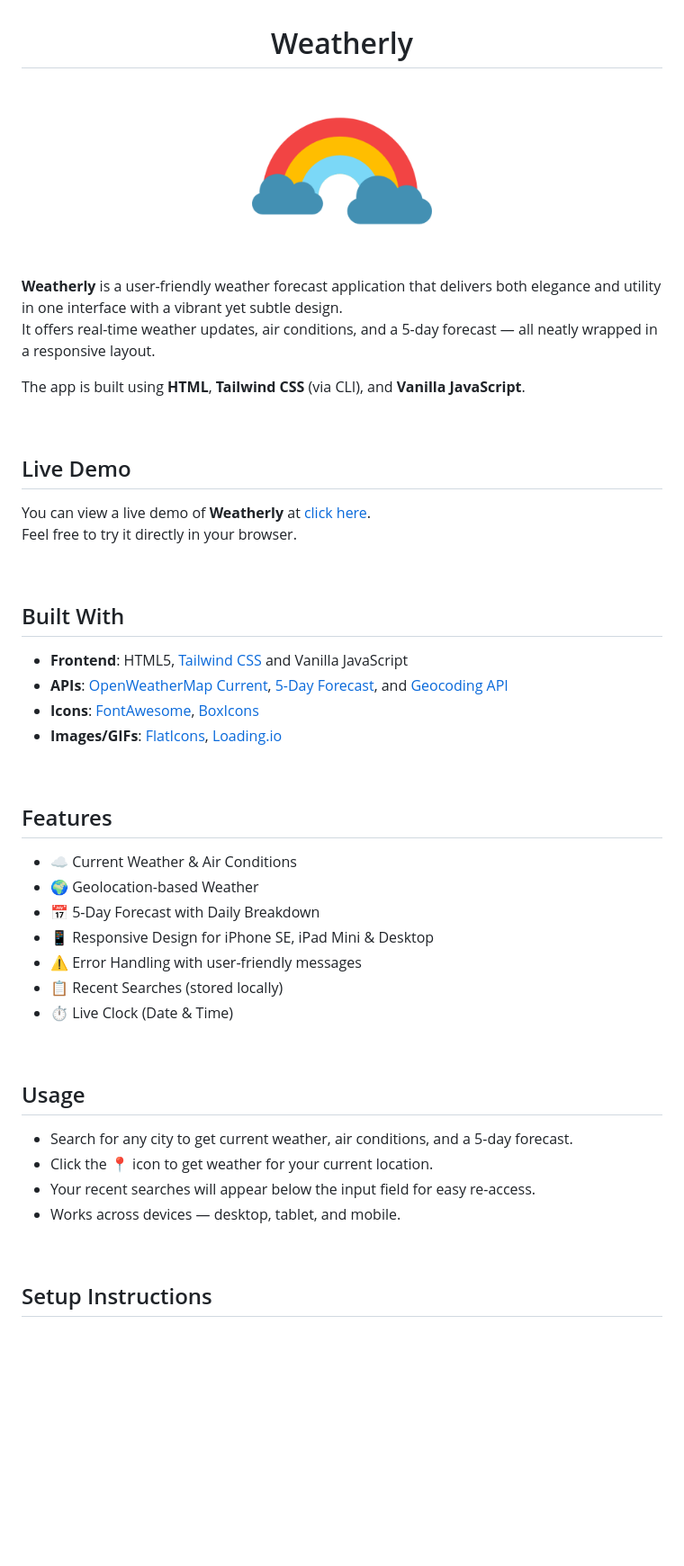
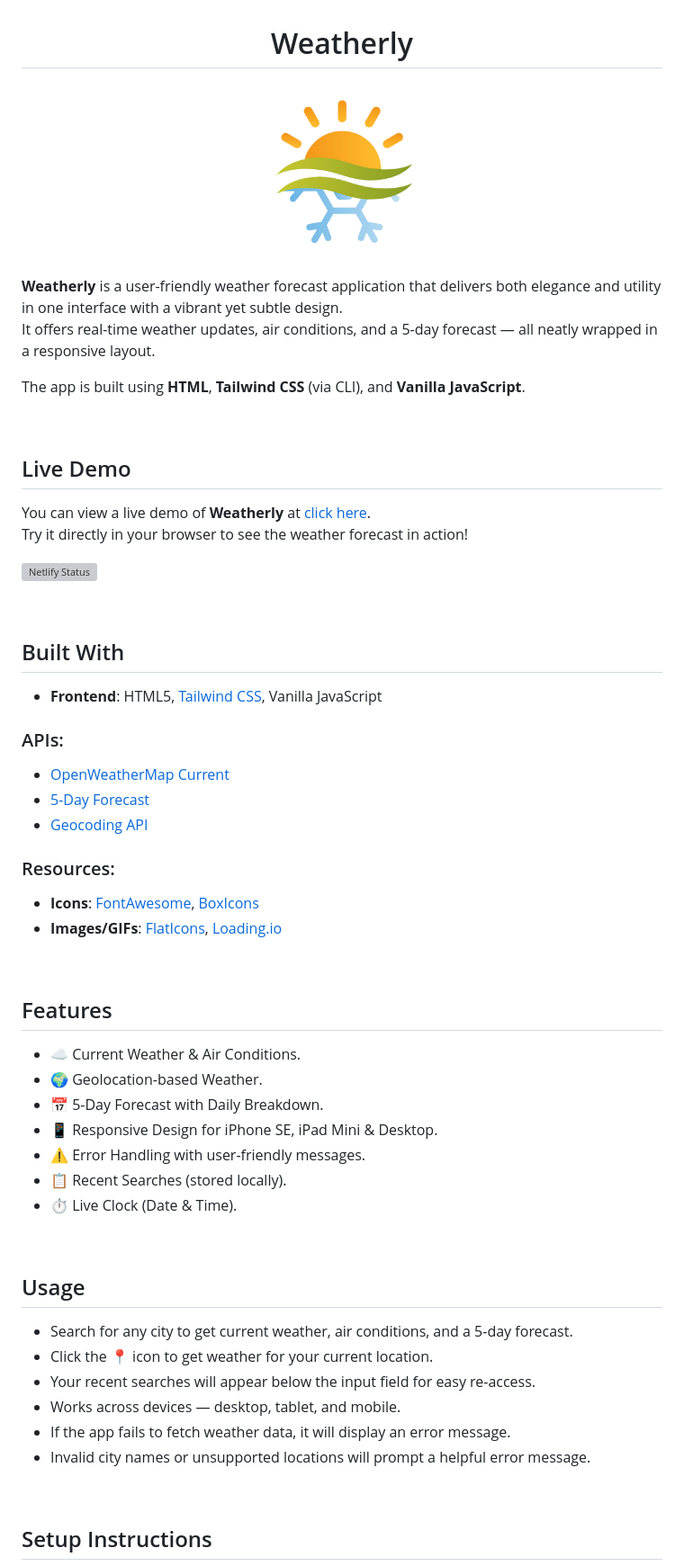
Before and after one commit to mdfaizan0/weatherly, a Markdown page: README.md, the part around the change printed below. Shown: that part at 90% size. Drawn GitHub-style; pictures changed too: assets/weather-logo.png; blank space fills up the shorter version; grey boxes are pictures that could not be loaded.

```diff
--- a/README.md
+++ b/README.md
@@ -14,14 +14,22 @@ The app is built using **HTML**, **Tailwind CSS** (via CLI), and **Vanilla JavaS
 ## Live Demo
 
 You can view a live demo of **Weatherly** at [click here](https://weatherly-project.netlify.app/).
-Feel free to try it directly in your browser.
+Try it directly in your browser to see the weather forecast in action!
+
+[![Netlify Status](https://api.netlify.com/api/v1/badges/e861297a-6870-4094-81ca-2a3e00803115/deploy-status)](https://app.netlify.com/sites/weatherly-project/deploys)
 
 <br>
 
 ## Built With
 
-- **Frontend**: HTML5, [Tailwind CSS](https://tailwindcss.com/) and Vanilla JavaScript
-- **APIs**: [OpenWeatherMap Current](https://openweathermap.org/current), [5-Day Forecast](https://openweathermap.org/forecast5), and [Geocoding API](https://openweathermap.org/api/geocoding-api)
+- **Frontend**: HTML5, [Tailwind CSS](https://tailwindcss.com/), Vanilla JavaScript
+
+### APIs:
+- [OpenWeatherMap Current](https://openweathermap.org/current)
+- [5-Day Forecast](https://openweathermap.org/forecast5)
+- [Geocoding API](https://openweathermap.org/api/geocoding-api)
+
+### Resources:
 - **Icons**: [FontAwesome](https://fontawesome.com/), [BoxIcons](https://boxicons.com/)
 - **Images/GIFs**: [FlatIcons](https://www.flaticon.com/), [Loading.io](https://loading.io/)
 
@@ -29,13 +37,13 @@ Feel free to try it directly in your browser.
 
 ## Features
 
-- ☁️ Current Weather & Air Conditions
-- 🌍 Geolocation-based Weather
-- 📅 5-Day Forecast with Daily Breakdown
-- 📱 Responsive Design for iPhone SE, iPad Mini & Desktop
-- ⚠️ Error Handling with user-friendly messages
-- 📋 Recent Searches (stored locally)
-- ⏱️ Live Clock (Date & Time)
+- ☁️ Current Weather & Air Conditions.
+- 🌍 Geolocation-based Weather.
+- 📅 5-Day Forecast with Daily Breakdown.
+- 📱 Responsive Design for iPhone SE, iPad Mini & Desktop.
+- ⚠️ Error Handling with user-friendly messages.
+- 📋 Recent Searches (stored locally).
+- ⏱️ Live Clock (Date & Time).
 
 <br>
 
@@ -45,6 +53,8 @@ Feel free to try it directly in your browser.
 - Click the 📍 icon to get weather for your current location.
 - Your recent searches will appear below the input field for easy re-access.
 - Works across devices — desktop, tablet, and mobile.
+- If the app fails to fetch weather data, it will display an error message.
+- Invalid city names or unsupported locations will prompt a helpful error message.
 
 <br>
 
```
Also changed, not shown: other parts of README.md (+25 -3 lines), assets/post-search.png, assets/pre-search.png, 2 other files.
